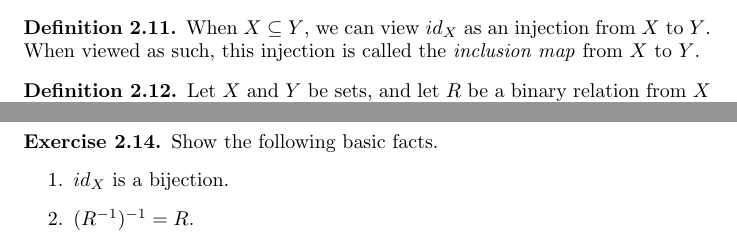
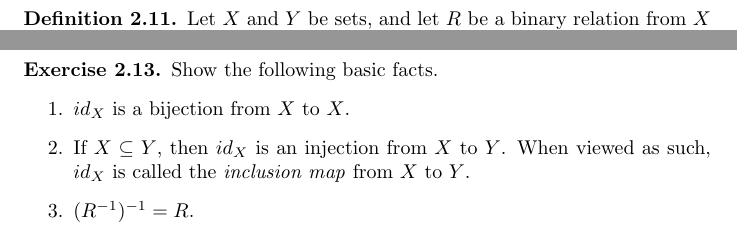
Before and after one commit to MikeHaskel/order-and-cardinality-notes, a LaTeX document (notes.tex): two parts of pages 2 and 3 of 7, joined at a grey line, cut so that both start at the same text. Compiled offline with pdfLaTeX.

Commit message:
some typo fixes

```diff
--- a/notes.tex
+++ b/notes.tex
@@ -147,12 +147,6 @@ writing \(f:X \to Y\).
   Let \(X\) be a set.  By \(id_X\), we mean the binary relation on
   \(X\) defined by
   \[id_X(x,y) \iff x = y \text{.}\]
-\end{definition}
-
-\begin{definition}
-  When \(X \subset Y\), we can view \(id_X\) as an injection from
-  \(X\) to \(Y\).  When viewed as such, this injection is called the
-  \defterm{inclusion map} from \(X\) to \(Y\).
 \end{definition}
 
 \begin{definition}
@@ -173,7 +167,10 @@ writing \(f:X \to Y\).
 \begin{exercise}
   Show the following basic facts.
   \begin{enumerate}
-    \item \(id_X\) is a bijection.
+    \item \(id_X\) is a bijection from \(X\) to \(X\).
+    \item If \(X \subset Y\), then \(id_X\) is an injection from \(X\)
+      to \(Y\).  When viewed as such, \(id_X\) is called the
+      \defterm{inclusion map} from \(X\) to \(Y\).
     \item \(\inverse{(\inverse{R})} = R\).
     \item \(\inverse{R}\) is left/right unique/total if and only if
       \(R\) is right/left unique/total.  Note in particular that the
```
Also changed, not shown: notes.tex (2 more changed lines).
